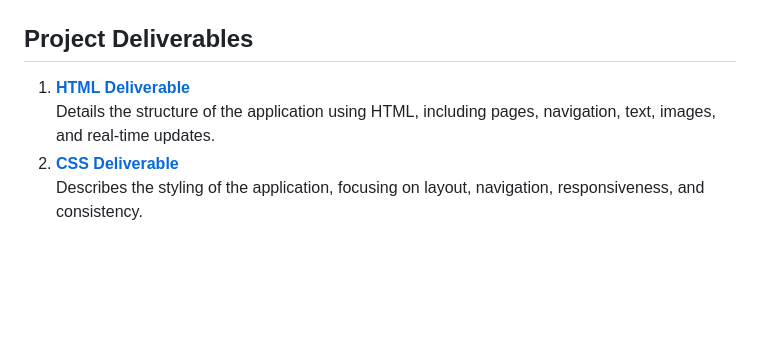
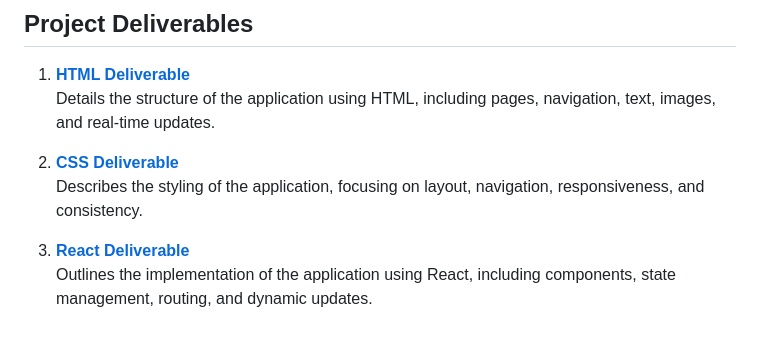
Before and after one commit to moneersh/startup, a Markdown page: README.md, the part around the change. GitHub-like rendering; blank space fills up the shorter version.

Commit message:
Add React Deliverable for frontend implementation using React

```diff
--- a/README.md
+++ b/README.md
@@ -85,3 +85,6 @@ Below are rough sketches of the application's layout:<br>
    Details the structure of the application using HTML, including pages, navigation, text, images, and real-time updates.
 2. **[CSS Deliverable](assets/Deliverables/CSS_Deliverable.md)**
    Describes the styling of the application, focusing on layout, navigation, responsiveness, and consistency.
+
+3. **[React Deliverable](assets/Deliverables/React_Deliverable.md)**
+   Outlines the implementation of the application using React, including components, state management, routing, and dynamic updates.
```
Also changed, not shown: assets/Deliverables/React_Deliverable.md (added, +21 -0 lines).
